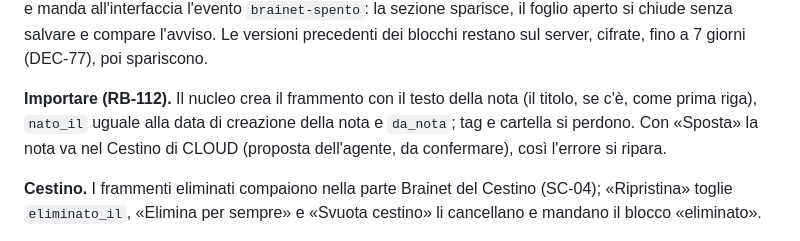
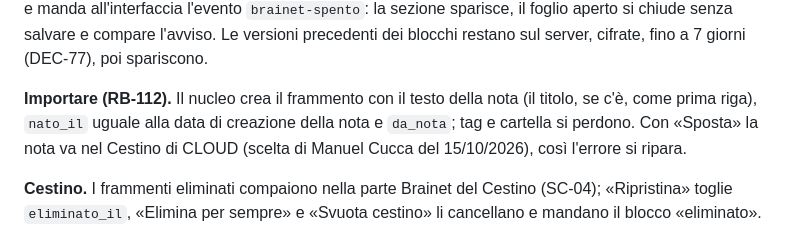
Before and after one commit to Helmutsti/MemoDu, a Markdown page: docs/architettura/architettura.md, the part around the change. Rendered like a GitHub page.

```diff
--- a/docs/architettura/architettura.md
+++ b/docs/architettura/architettura.md
@@ -141,7 +141,7 @@ L'indice serve a Entità (quante volte, l'ultima volta), alle unioni e ai conteg
 
 **Spegnere Brainet (RB-111).** Il comando cancella le tabelle di Brainet in una transazione, segna ogni frammento, entità e stato come «eliminato» (DEC-76) e mette `brainet` a 0 nelle impostazioni; tutto parte nella sincronizzazione successiva. Un computer che riceve `brainet` a 0 cancella le sue tabelle di Brainet e manda all'interfaccia l'evento `brainet-spento`: la sezione sparisce, il foglio aperto si chiude senza salvare e compare l'avviso. Le versioni precedenti dei blocchi restano sul server, cifrate, fino a 7 giorni (DEC-77), poi spariscono.
 
-**Importare (RB-112).** Il nucleo crea il frammento con il testo della nota (il titolo, se c'è, come prima riga), `nato_il` uguale alla data di creazione della nota e `da_nota`; tag e cartella si perdono. Con «Sposta» la nota va nel Cestino di CLOUD (proposta dell'agente, da confermare), così l'errore si ripara.
+**Importare (RB-112).** Il nucleo crea il frammento con il testo della nota (il titolo, se c'è, come prima riga), `nato_il` uguale alla data di creazione della nota e `da_nota`; tag e cartella si perdono. Con «Sposta» la nota va nel Cestino di CLOUD (scelta di Manuel Cucca del 15/10/2026), così l'errore si ripara.
 
 **Cestino.** I frammenti eliminati compaiono nella parte Brainet del Cestino (SC-04); «Ripristina» toglie `eliminato_il`, «Elimina per sempre» e «Svuota cestino» li cancellano e mandano il blocco «eliminato».
 
```
Also changed, not shown: docs/registri/storico.md (+1 -0 lines), 1 other file.
